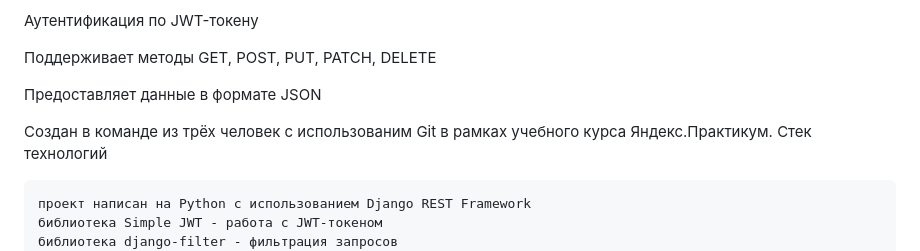
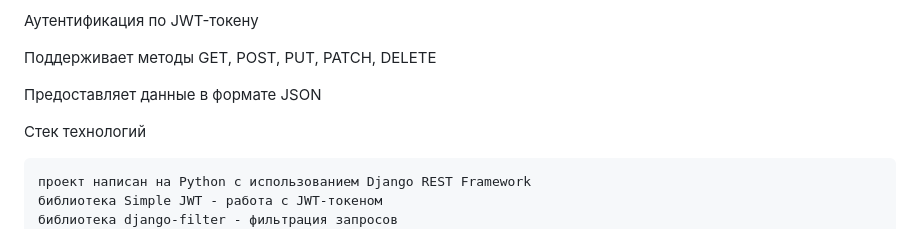
Before and after one commit to Assylbek2002/api_yamdb, a Markdown page: README.md, the part around the change. GitHub-like rendering.

```diff
--- a/README.md
+++ b/README.md
@@ -8,7 +8,6 @@ REST API для сервиса YaMDb — базы отзывов о фильма
 
 Предоставляет данные в формате JSON
 
-Cоздан в команде из трёх человек с использованим Git в рамках учебного курса Яндекс.Практикум.
 Стек технологий
 
     проект написан на Python с использованием Django REST Framework
```
